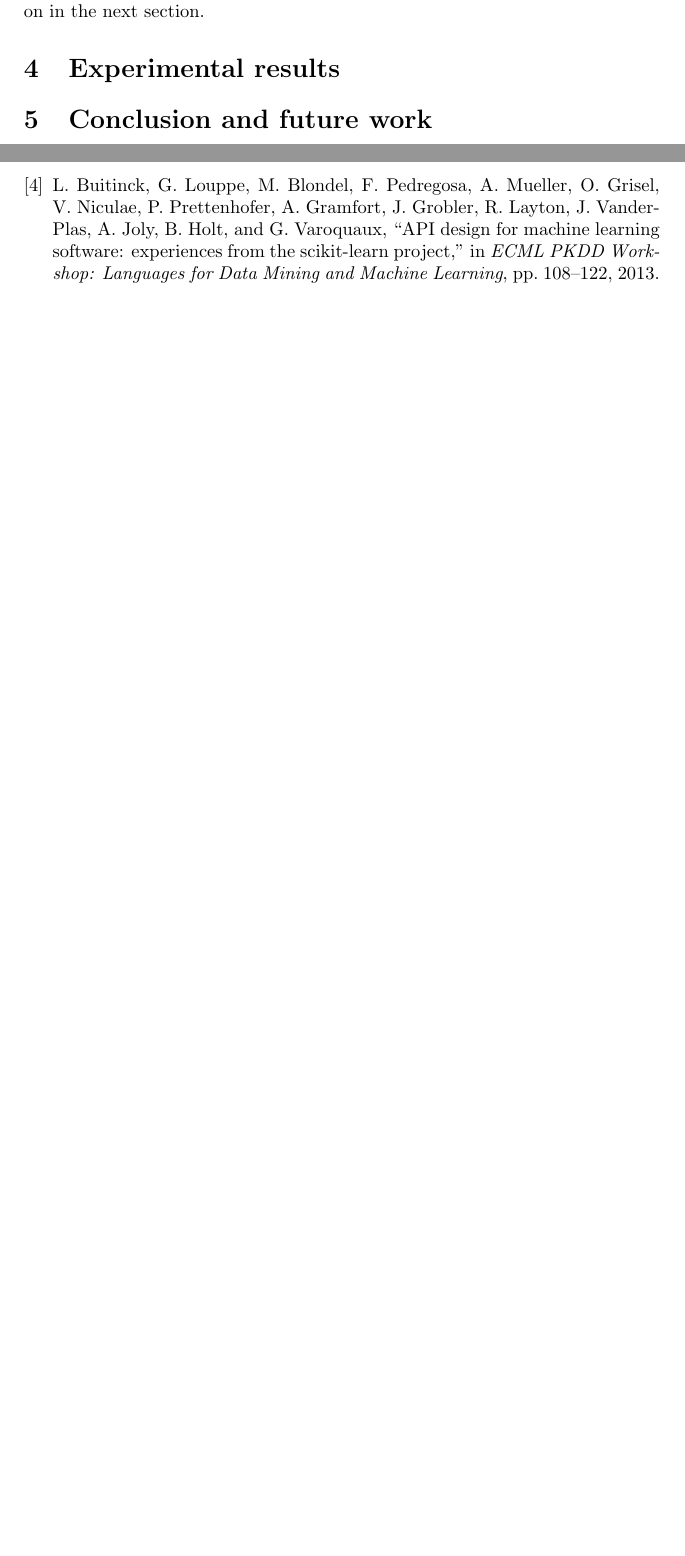
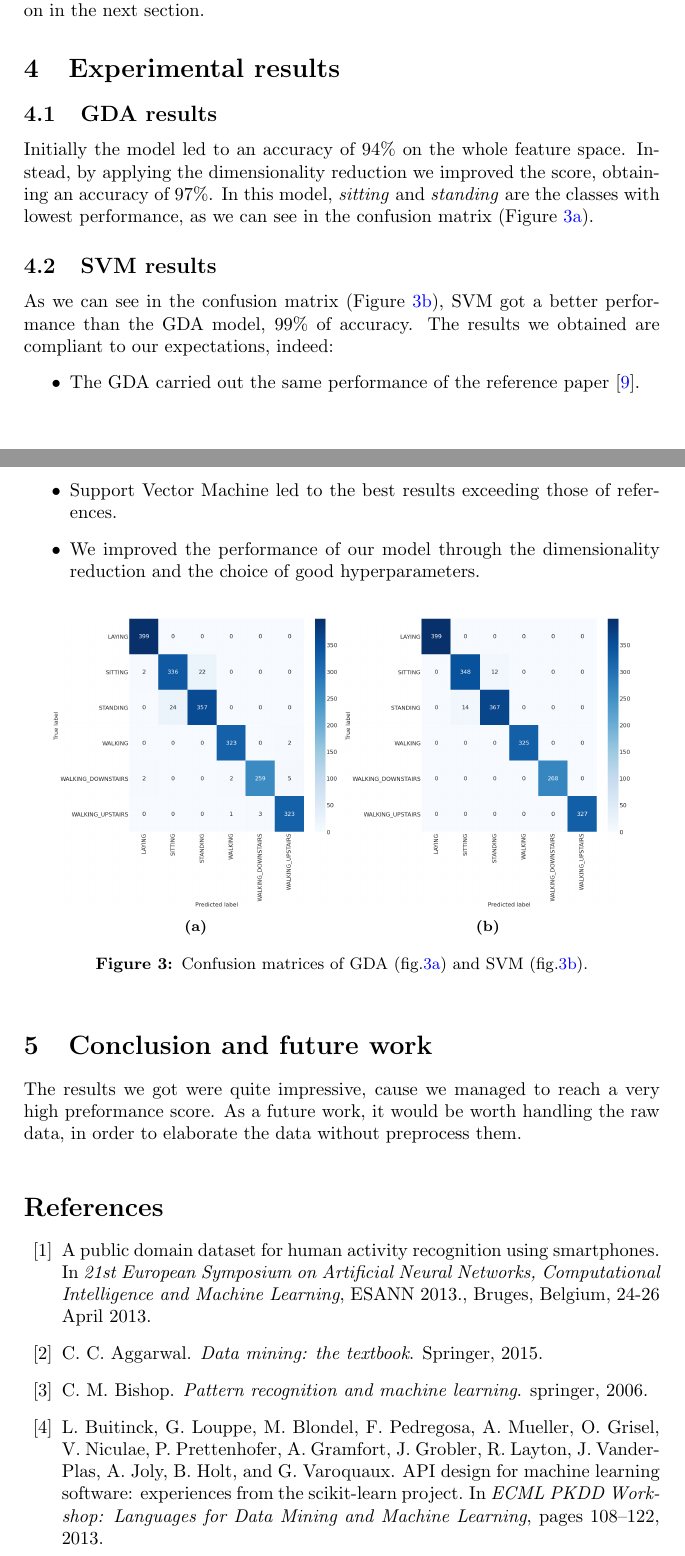
Before and after one commit to SimoneFiorellino/FDS-HW3, a LaTeX document (report/report.tex): two parts of pages 2 and 3 of 3 before the commit and two parts of pages 3 and 4 of 5 after it, joined at a grey line, cut so that both start at the same text, the shorter picture padded with empty space. The pictures show the PDF file report/report.pdf that the author committed with the source.

Commit message:
Update report

```diff
--- a/report/report.tex
+++ b/report/report.tex
@@ -70,3 +94 @@ As a first step, we implemented the Gaussian Discriminant Analysis classifier an
 \begin{itemize}
- \item feature selection with the Analysis of Variance (ANOVA) model;
- \item dimensionality reduction with the Singular Value Decomposition (SVD) method.
@@ -74,0 +101,2 @@ The second step was training the Support Vector Machine classifier on the data,
+\begin{figure}
+ \center
@@ -75,7 +106,41 @@ The second step was training the Support Vector Machine classifier on the data,
+\end{figure}
 
 \section{Experimental results}
+\subsection{GDA results}
+Initially the model led to an accuracy of 94\% on the whole feature space. Instead, by applying the dimensionality reduction we improved the score, obtaining an accuracy of 97\%.
+In this model, \textit{sitting} and \textit{standing} are the classes with lowest performance, as we can see in the confusion matrix (Figure \ref{subfig:1}).
+
+\subsection{SVM results}
+As we can see in the confusion matrix (Figure \ref{subfig:2}), SVM got a better performance than the GDA model, 99\% of accuracy.
+The results we obtained are compliant to our expectations, indeed:
+\begin{itemize}
+ \item The GDA carried out the same performance of the reference paper \cite{brown2013activity}.
+ \item Support Vector Machine led to the best results exceeding those of references.
+ \item We improved the performance of our model through the dimensionality reduction and the choice of good hyperparameters.
+\end{itemize}
+
+
+\begin{figure}[ht]
+ \center
+ \begin{subfigure}{0.45\textwidth}
+  \includegraphics[width=\linewidth]{conf_mat_gda}
+  \caption{}
+  \label{subfig:1}
+ \end{subfigure}
+ \begin{subfigure}{0.45\textwidth}
+  \includegraphics[width=\linewidth]{conf_mat_svm}
+  \caption{}
+  \label{subfig:2}
+ \end{subfigure}
+ \caption{Confusion matrices of GDA (fig.\ref{subfig:1}) and SVM (fig.\ref{subfig:2}).}
+ \label{fig:conf_mat}
+\end{figure}
 
 \section{Conclusion and future work}
+The results we got were quite impressive, cause we managed to reach a very high preformance score.
+As a future work, it would be worth handling the raw data, in order to elaborate the data without preprocess them.
+
+\vspace{0.3cm}
 
 \bibliography{references}
 \bibliographystyle{abbrv}
```
Also changed, not shown: report/images/class_distro.png (added), report/images/components_variance.png (added), report/images/conf_mat_gda.png (added), report/images/conf_mat_svm.png (added), report/report.pdf, report/report.tex (57 more changed lines).
